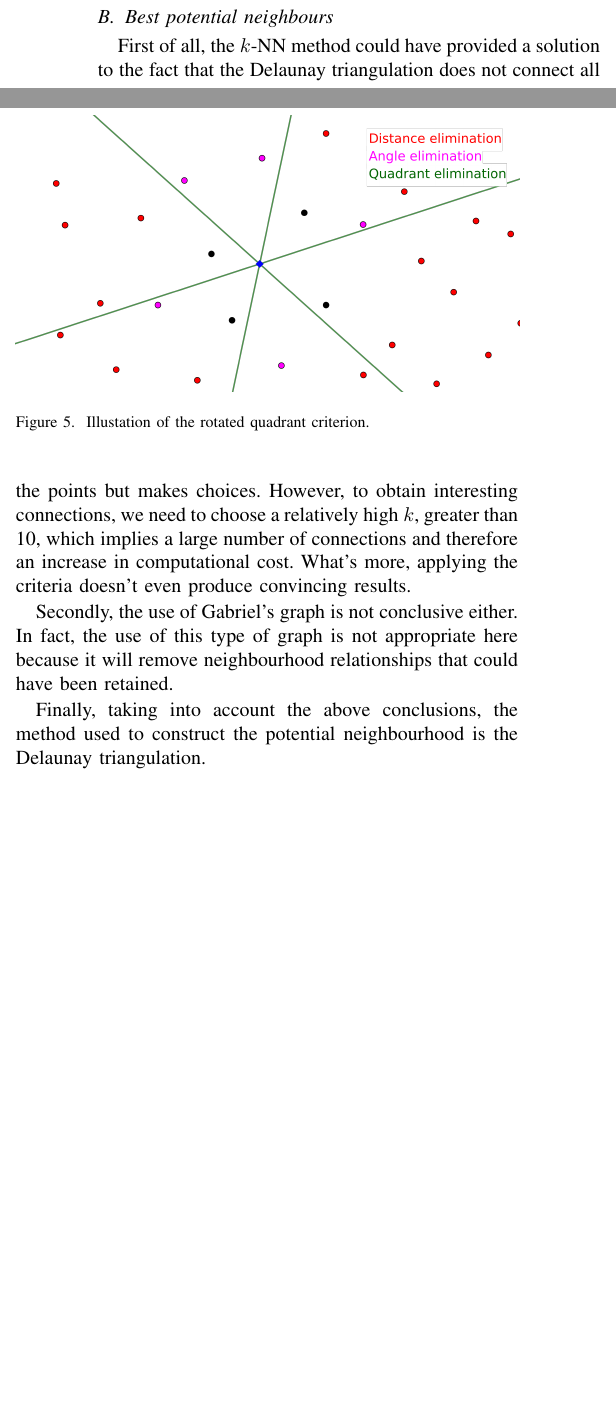
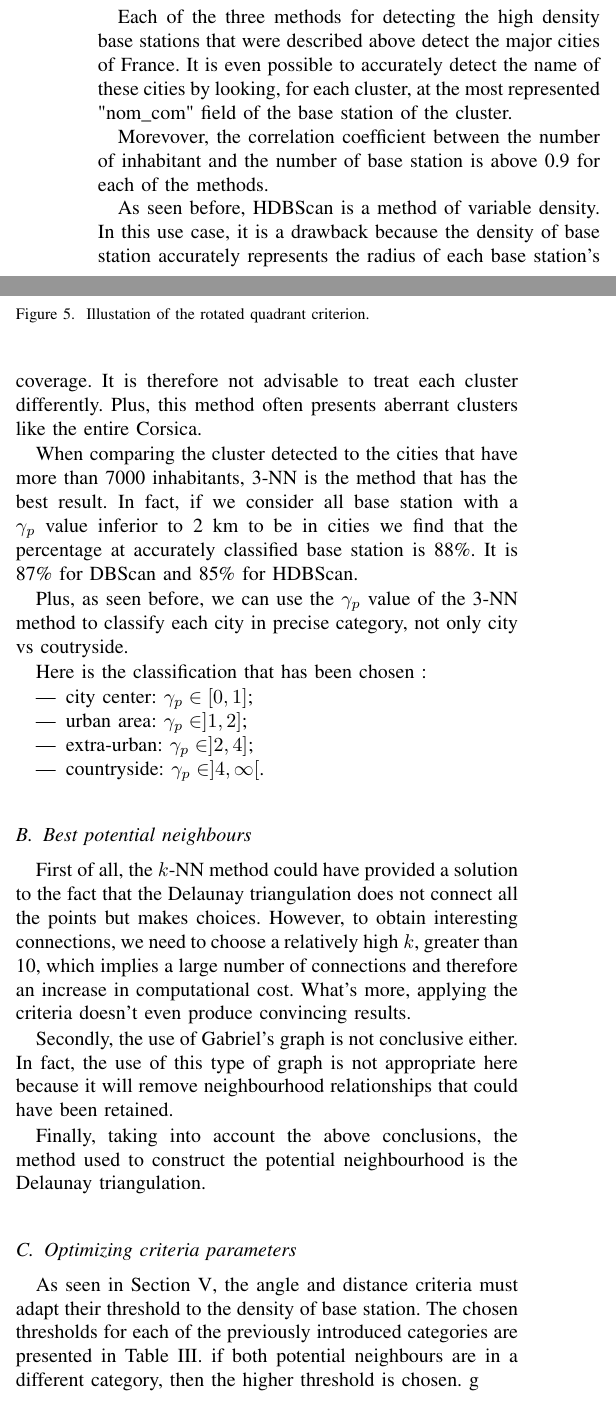
Before and after one commit to pmehaud/article_intership_cvut_24, a LaTeX paper (article.tex): two parts of the columns of page 4 of 5, joined at a grey line, cut at the place of the change, the shorter picture padded with empty space. Compiled offline with pdfLaTeX; a missing font is replaced by an installed copy or a similar font; a LaTeX package or settings file that is missing is left out.

Commit message:
finishing results

```diff
--- a/article.tex
+++ b/article.tex
@@ -302,6 +280,23 @@ brendan.sevellec@insa-rouen.fr}}
 
 \section{Results\label{sec:res}}
     \subsection{Measurement of BS density}
+        Each of the three methods for detecting the high density base stations that were described above detect the major cities of France. It is even possible to accurately detect the name of these cities by looking, for each cluster, at the most represented "nom\_com" field of the base station of the cluster.
+
+        Morevover, the correlation coefficient between the number of inhabitant and the number of base station is above 0.9 for each of the methods.
+
+        As seen before, HDBScan is a method of variable density. In this use case, it is a drawback because the density of base station accurately represents the radius of each base station's coverage. It is therefore not advisable to treat each cluster differently. Plus, this method often presents aberrant clusters like the entire Corsica.
+
+        When comparing the cluster detected to the cities that have more than 7000 inhabitants, 3-NN is the method that has the best result. In fact, if we consider all base station with a $\gamma_p$ value inferior to 2 km to be in cities we find that the percentage at accurately classified base station is 88\%. It is 87\% for DBScan and 85\% for HDBScan.
+
+        Plus, as seen before, we can use the $\gamma_p$ value of the 3-NN method to classify each city in precise category, not only city vs coutryside.
+
+        Here is the classification that has been chosen :
+        \begin{itemize}
+            \item city center: $\gamma_p\in [0,1]$;
+            \item urban area: $\gamma_p\in ]1,2]$;
+            \item extra-urban: $\gamma_p\in ]2,4]$;
+            \item countryside: $\gamma_p\in ]4,\infty[$.
+        \end{itemize}
 
     \subsection{Best potential neighbours}
         First of all, the $k$-NN method could have provided a solution to the fact that the Delaunay triangulation does not connect all the points but makes choices. However, to obtain interesting connections, we need to choose a relatively high $k$, greater than 10, which implies a large number of connections and therefore an increase in   computational cost. What's more, applying the criteria doesn't even produce convincing results.
@@ -309,3 +304,7 @@ brendan.sevellec@insa-rouen.fr}}
         Secondly, the use of Gabriel's graph is not conclusive either. In fact, the use of this type of graph is not appropriate here because it will remove neighbourhood relationships that could have been retained.
 
         Finally, taking into account the above conclusions, the method used to construct the potential neighbourhood is the Delaunay triangulation.
+
+    \subsection{Optimizing criteria parameters}
+        As seen in Section~\ref{sec:contrib}, the angle and distance criteria must adapt their threshold to the density of base station. The chosen thresholds for each of the previously introduced categories are presented in Table~\ref{table:crit_summary}. if both potential neighbours are in a different category, then the higher threshold is chosen.
+g
```
Also changed, not shown: article.tex (38 more changed lines).
